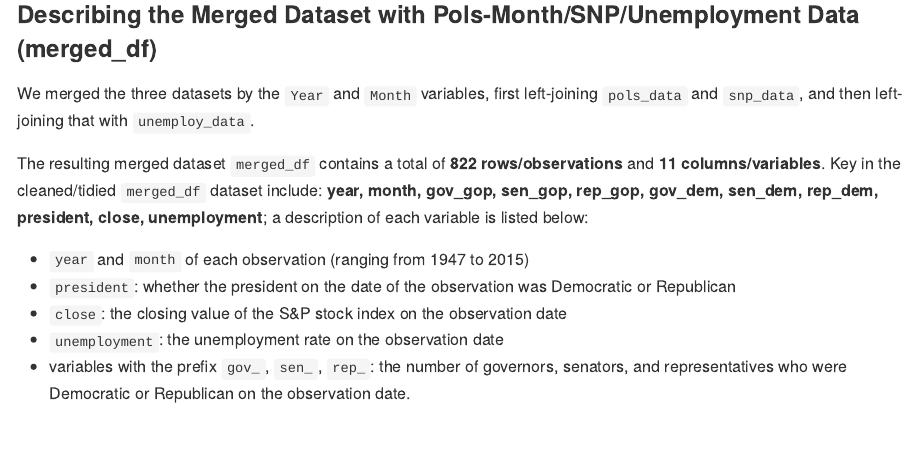
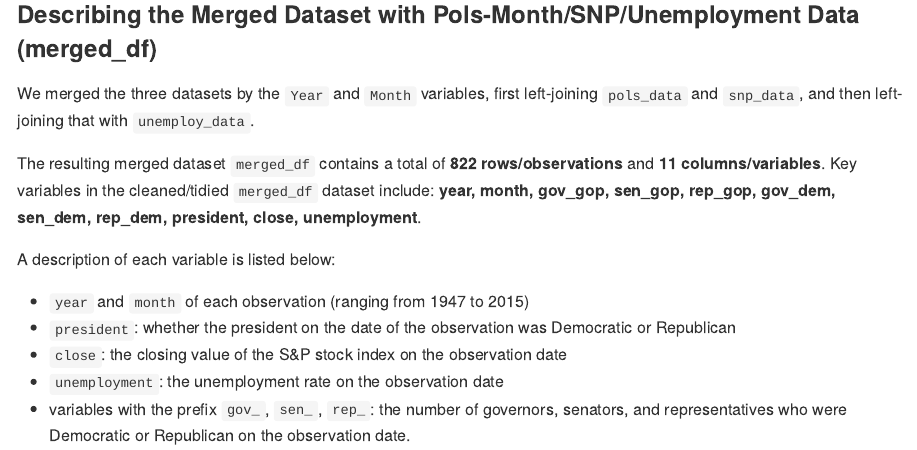
Before and after one commit to sophyee/p8105_hw2_sjz2120, an R Markdown document (p8105_hw2_sjz2120.Rmd): the page in a window 1100 px wide, from 9390 px down. Rendered offline with R 4.5, knitr and Pandoc, with nearby package versions; long lines of code are wrapped; column names are cleaned by a stand-in for the janitor package.

Commit message:
Commit -- Fixed a typo in Problem 3

```diff
--- a/p8105_hw2_sjz2120.Rmd
+++ b/p8105_hw2_sjz2120.Rmd
@@ -245,7 +245,9 @@ To clean/tidy the dataset, we used `pivot_longer` to create a new variable  call
 
 We merged the three datasets by the `Year` and `Month` variables, first left-joining `pols_data` and `snp_data`, and then left-joining that with `unemploy_data`.
 
-The resulting merged dataset `merged_df` contains a total of **`r nrow(merged_df)` rows/observations** and **`r ncol(merged_df)` columns/variables**. Key in the cleaned/tidied `merged_df` dataset include: **`r colnames(merged_df)`**; a description of each variable is listed below:
+The resulting merged dataset `merged_df` contains a total of **`r nrow(merged_df)` rows/observations** and **`r ncol(merged_df)` columns/variables**. Key variables in the cleaned/tidied `merged_df` dataset include: **`r colnames(merged_df)`**.
+
+A description of each variable is listed below:
 
 * `year` and `month` of each observation (ranging from 1947 to 2015)
 * `president`: whether the president on the date of the observation was Democratic or Republican
```
Also changed, not shown: p8105_hw2_sjz2120.md.
